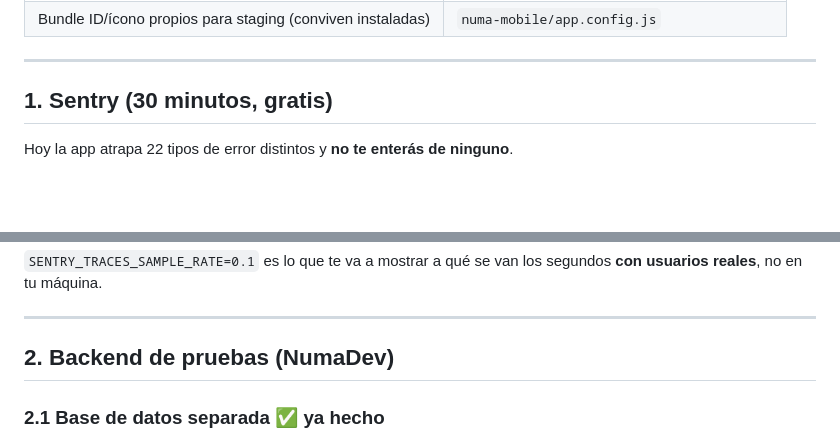
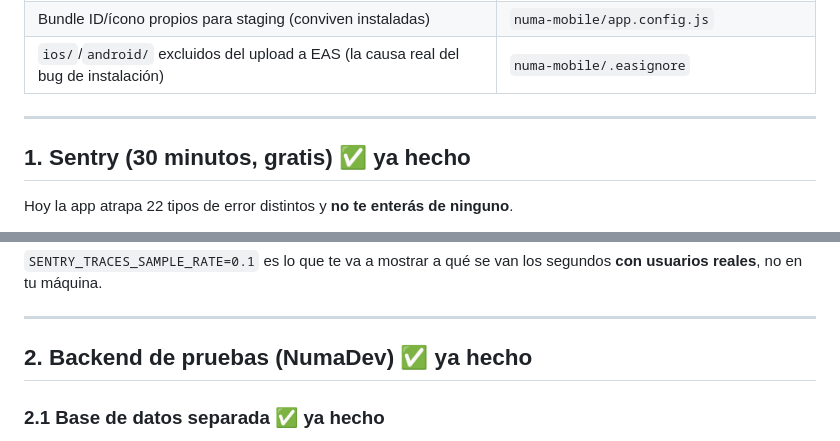
Before and after one commit to ShaielTitoVirgilio/Numa_emotionalPartner, a Markdown page: docs/entornos.md, 2 parts joined by grey strips. Rendered like a GitHub page; blank space fills up the shorter version.

```diff
--- a/docs/entornos.md
+++ b/docs/entornos.md
@@ -39,10 +45,11 @@ conversaciones y `crisis_logs` sobre usuarios reales.
 | Verificador de Sentry | `scripts/verificar_sentry.py` |
 | URL del backend configurable por perfil de build | `numa-mobile/src/constants.ts` + `eas.json` |
 | Bundle ID/ícono propios para staging (conviven instaladas) | `numa-mobile/app.config.js` |
+| `ios/`/`android/` excluidos del upload a EAS (la causa real del bug de instalación) | `numa-mobile/.easignore` |
 
 ---
 
-## 1. Sentry (30 minutos, gratis)
+## 1. Sentry (30 minutos, gratis) ✅ ya hecho
 
 Hoy la app atrapa 22 tipos de error distintos y **no te enterás de ninguno**.
 
@@ -70,7 +77,7 @@ segundos **con usuarios reales**, no en tu máquina.
 
 ---
 
-## 2. Backend de pruebas (NumaDev)
+## 2. Backend de pruebas (NumaDev) ✅ ya hecho
 
 ### 2.1 Base de datos separada ✅ ya hecho
 
```
Also changed, not shown: other parts of docs/entornos.md (+40 -8 lines).
